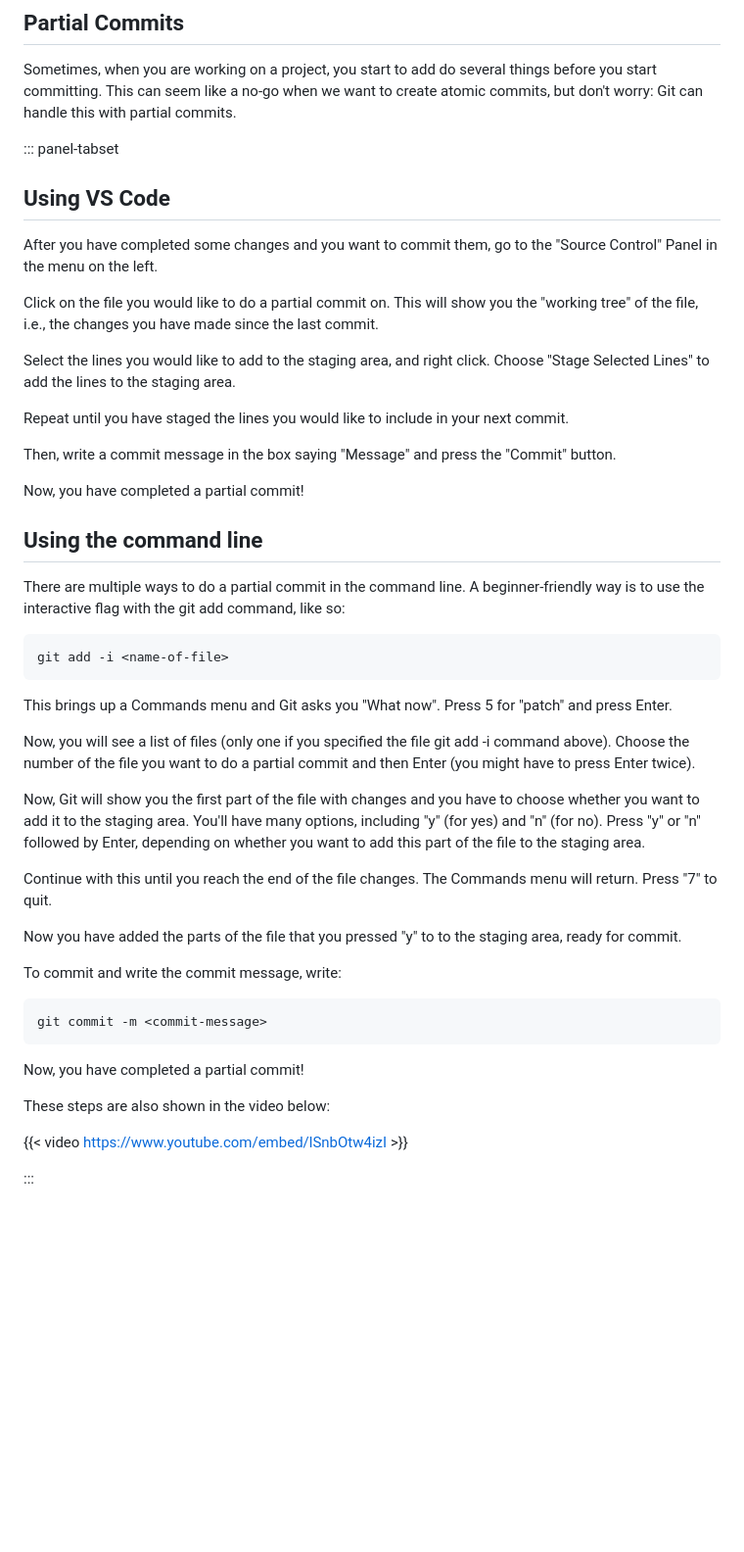
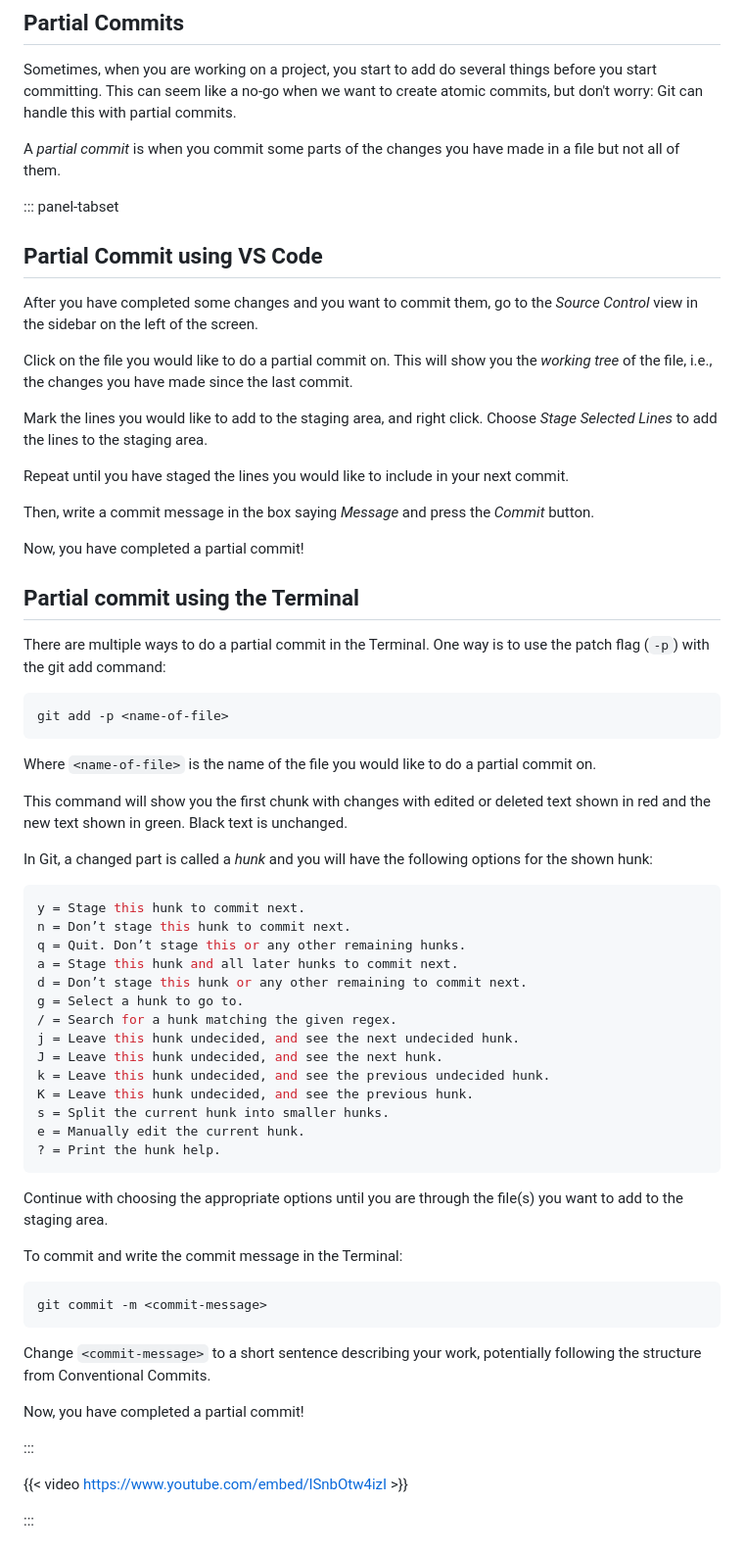
Before and after one commit to seedcase-project/team, a Markdown page: entries/git-workflow-guidelines/commits.md, the part around the change. Shown at 98% size. GitHub-like rendering; blank space fills up the shorter version.

Commit message:
docs: self-review  of partial commits section

````diff
--- a/entries/git-workflow-guidelines/commits.md
+++ b/entries/git-workflow-guidelines/commits.md
@@ -239,50 +239,68 @@ GitHub's [Git Guides](https://github.com/git-guides/git-commit) go through the d
 
 Sometimes, when you are working on a project, you start to add do several things before you start committing. This can seem like a no-go when we want to create atomic commits, but don't worry: Git can handle this with partial commits.
 
+A *partial commit* is when you commit some parts of the changes you have made in a file but not all of them.
+
 ::: panel-tabset
 
-## Using VS Code
+## Partial Commit using VS Code
 
-After you have completed some changes and you want to commit them, go to the "Source Control" Panel in the menu on the left.
+After you have completed some changes and you want to commit them, go to the *Source Control* view in the sidebar on the left of the screen.
 
-Click on the file you would like to do a partial commit on. This will show you the "working tree" of the file, i.e., the changes you have made since the last commit.
+Click on the file you would like to do a partial commit on. This will show you the *working tree* of the file, i.e., the changes you have made since the last commit.
 
-Select the lines you would like to add to the staging area, and right click. Choose "Stage Selected Lines" to add the lines to the staging area.
+Mark the lines you would like to add to the staging area, and right click. Choose *Stage Selected Lines* to add the lines to the staging area.
 
 Repeat until you have staged the lines you would like to include in your next commit.
 
-Then, write a commit message in the box saying "Message" and press the "Commit" button.
+Then, write a commit message in the box saying *Message* and press the *Commit* button.
 
 Now, you have completed a partial commit!
 
-## Using the command line
+## Partial commit using the Terminal
 
-There are multiple ways to do a partial commit in the command line. A beginner-friendly way is to use the interactive flag with the git add command, like so:
+There are multiple ways to do a partial commit in the Terminal. One way is to use the patch flag (`-p`) with the git add command:
 
 ```bash
-git add -i <name-of-file>
+git add -p <name-of-file>
 ```
 
-This brings up a Commands menu and Git asks you "What now". Press 5 for "patch" and press Enter.
+Where `<name-of-file>` is the name of the file you would like to do a partial commit on.
 
-Now, you will see a list of files (only one if you specified the file git add -i command above). Choose the number of the file you want to do a partial commit and then Enter (you might have to press Enter twice).
+This command will show you the first chunk with changes with edited or deleted text shown in red and the new text shown in green. Black text is unchanged.
 
-Now, Git will show you the first part of the file with changes and you have to choose whether you want to add it to the staging area. You'll have many options, including "y" (for yes) and "n" (for no).
-Press "y" or "n" followed by Enter, depending on whether you want to add this part of the file to the staging area.
+In Git, a changed part is called a *hunk* and you will have the following options for the shown hunk:
 
-Continue with this until you reach the end of the file changes. The Commands menu will return. Press "7" to quit.
+```bash
+y = Stage this hunk to commit next.
+n = Don’t stage this hunk to commit next.
+q = Quit. Don’t stage this or any other remaining hunks.
+a = Stage this hunk and all later hunks to commit next.
+d = Don’t stage this hunk or any other remaining to commit next.
+g = Select a hunk to go to.
+/ = Search for a hunk matching the given regex.
+j = Leave this hunk undecided, and see the next undecided hunk.
+J = Leave this hunk undecided, and see the next hunk.
+k = Leave this hunk undecided, and see the previous undecided hunk.
+K = Leave this hunk undecided, and see the previous hunk.
+s = Split the current hunk into smaller hunks.
+e = Manually edit the current hunk.
+? = Print the hunk help.
+```
 
-Now you have added the parts of the file that you pressed "y" to to the staging area, ready for commit.
+Continue with choosing the appropriate options until you are through the file(s) you want to add to the staging area.
 
-To commit and write the commit message, write:
+To commit and write the commit message in the Terminal:
 
 ```bash
 git commit -m <commit-message>
 ```
 
+Change `<commit-message>` to a short sentence describing your work, potentially following the structure from Conventional Commits.
+
 Now, you have completed a partial commit!
 
-These steps are also shown in the video below:
+:::
 
 {{< video <https://www.youtube.com/embed/lSnbOtw4izI> >}}
 
````
